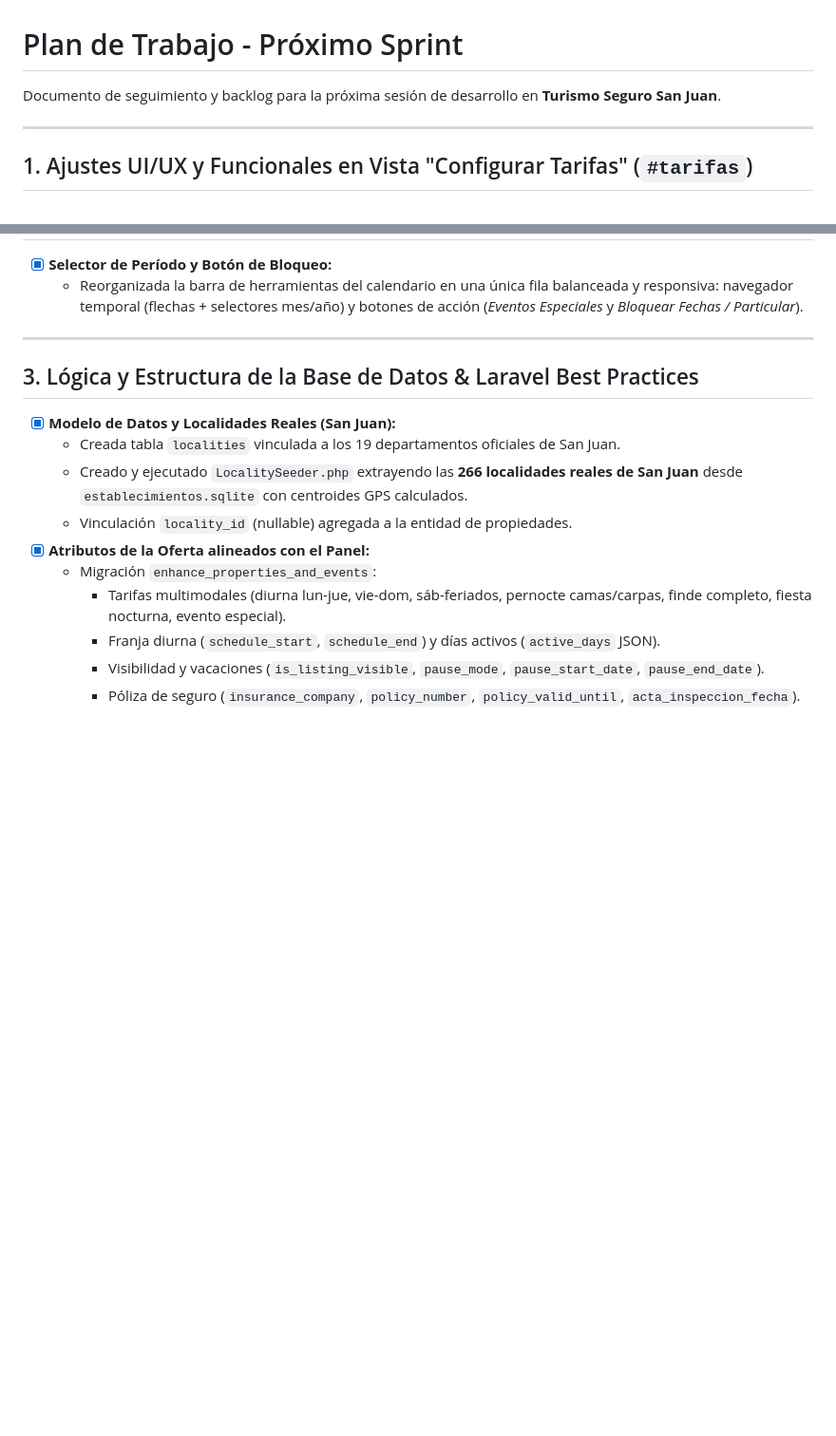
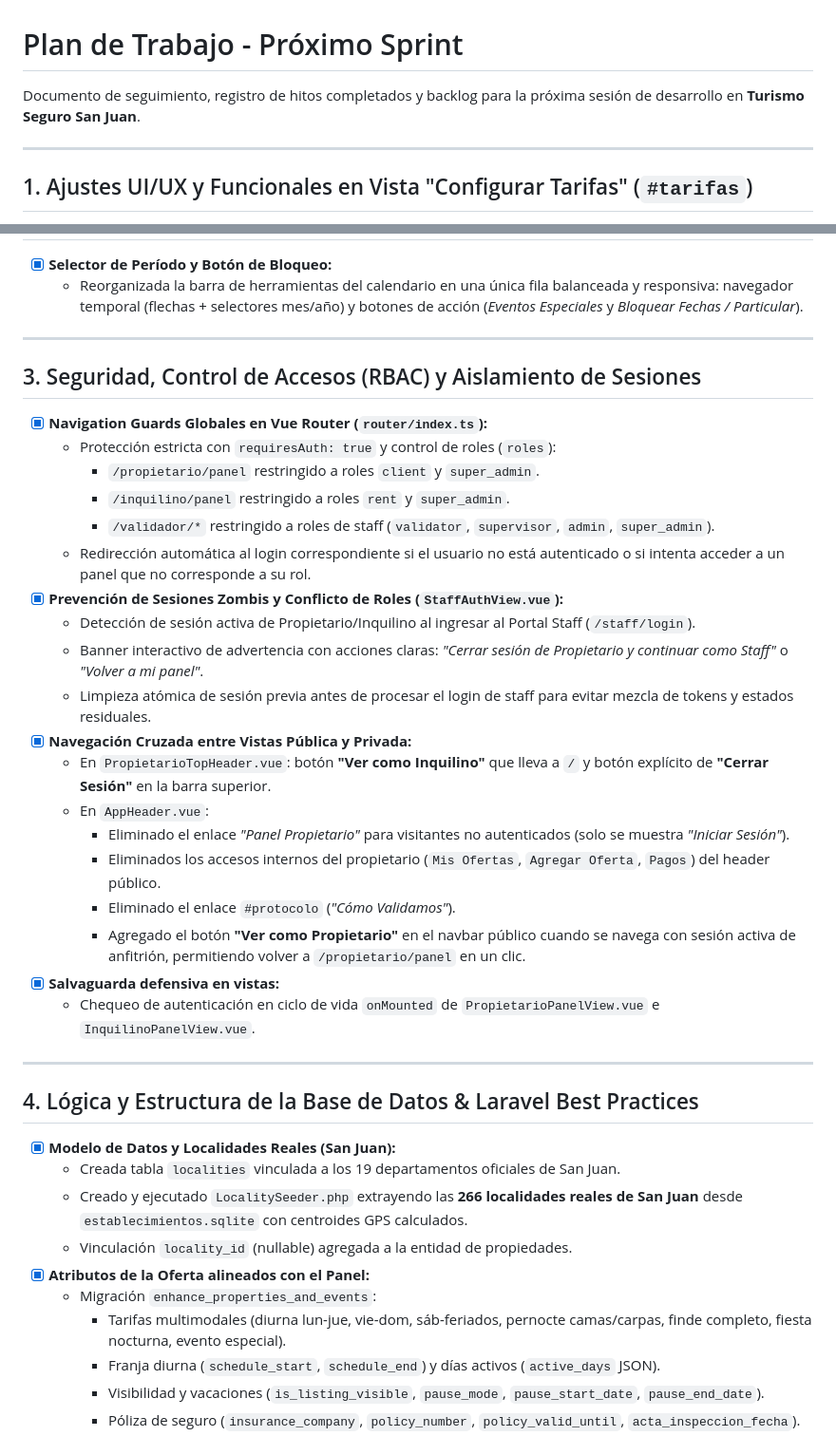
Before and after one commit to Noodle1981/ts_turismoseguro, a Markdown page: proximo_sprint.md, 2 parts joined by grey strips. Shown at 95% size. Rendered like a GitHub page; blank space fills up the shorter version.

Commit message:
docs: actualizar proximo_sprint.md con RBAC, sesiones y navegacion

```diff
--- a/proximo_sprint.md
+++ b/proximo_sprint.md
@@ -1,6 +1,6 @@
 # Plan de Trabajo - Próximo Sprint
 
-Documento de seguimiento y backlog para la próxima sesión de desarrollo en **Turismo Seguro San Juan**.
+Documento de seguimiento, registro de hitos completados y backlog para la próxima sesión de desarrollo en **Turismo Seguro San Juan**.
 
 ---
 
@@ -23,7 +23,31 @@ Documento de seguimiento y backlog para la próxima sesión de desarrollo en **T
 
 ---
 
-## 3. Lógica y Estructura de la Base de Datos & Laravel Best Practices
+## 3. Seguridad, Control de Accesos (RBAC) y Aislamiento de Sesiones
+
+- [x] **Navigation Guards Globales en Vue Router (`router/index.ts`):**
+  - Protección estricta con `requiresAuth: true` y control de roles (`roles`):
+    - `/propietario/panel` restringido a roles `client` y `super_admin`.
+    - `/inquilino/panel` restringido a roles `rent` y `super_admin`.
+    - `/validador/*` restringido a roles de staff (`validator`, `supervisor`, `admin`, `super_admin`).
+  - Redirección automática al login correspondiente si el usuario no está autenticado o si intenta acceder a un panel que no corresponde a su rol.
+- [x] **Prevención de Sesiones Zombis y Conflicto de Roles (`StaffAuthView.vue`):**
+  - Detección de sesión activa de Propietario/Inquilino al ingresar al Portal Staff (`/staff/login`).
+  - Banner interactivo de advertencia con acciones claras: *"Cerrar sesión de Propietario y continuar como Staff"* o *"Volver a mi panel"*.
+  - Limpieza atómica de sesión previa antes de procesar el login de staff para evitar mezcla de tokens y estados residuales.
+- [x] **Navegación Cruzada entre Vistas Pública y Privada:**
+  - En `PropietarioTopHeader.vue`: botón **"Ver como Inquilino"** que lleva a `/` y botón explícito de **"Cerrar Sesión"** en la barra superior.
+  - En `AppHeader.vue`:
+    - Eliminado el enlace *"Panel Propietario"* para visitantes no autenticados (solo se muestra *"Iniciar Sesión"*).
+    - Eliminados los accesos internos del propietario (`Mis Ofertas`, `Agregar Oferta`, `Pagos`) del header público.
+    - Eliminado el enlace `#protocolo` (*"Cómo Validamos"*).
+    - Agregado el botón **"Ver como Propietario"** en el navbar público cuando se navega con sesión activa de anfitrión, permitiendo volver a `/propietario/panel` en un clic.
+- [x] **Salvaguarda defensiva en vistas:**
+  - Chequeo de autenticación en ciclo de vida `onMounted` de `PropietarioPanelView.vue` e `InquilinoPanelView.vue`.
+
+---
+
+## 4. Lógica y Estructura de la Base de Datos & Laravel Best Practices
 
 - [x] **Modelo de Datos y Localidades Reales (San Juan):**
   - Creada tabla `localities` vinculada a los 19 departamentos oficiales de San Juan.
```
Also changed, not shown: other parts of proximo_sprint.md (+6 -4 lines).
